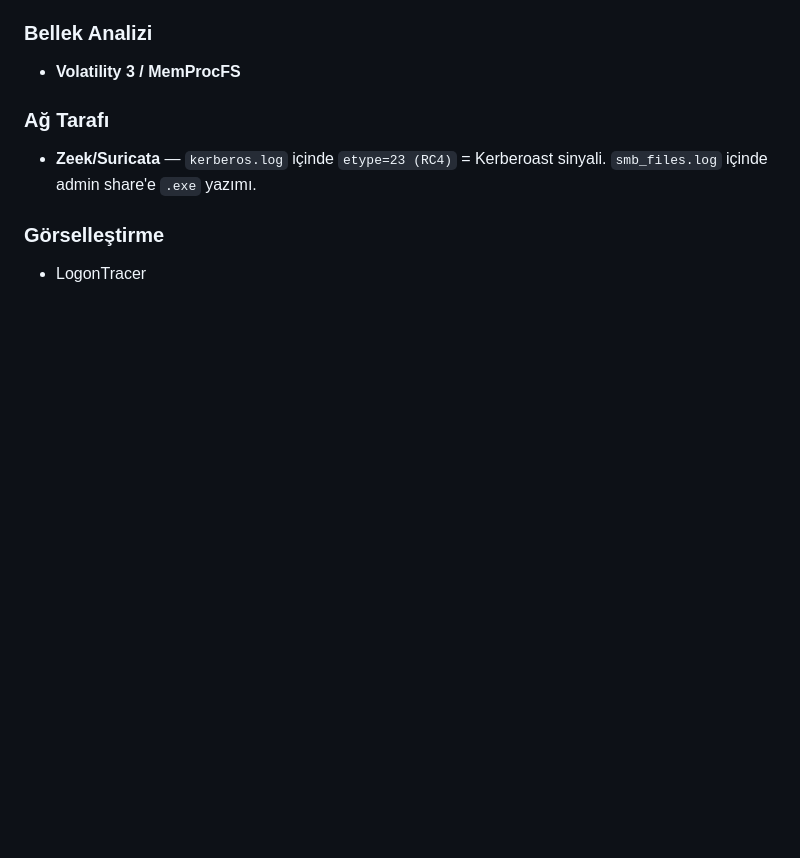
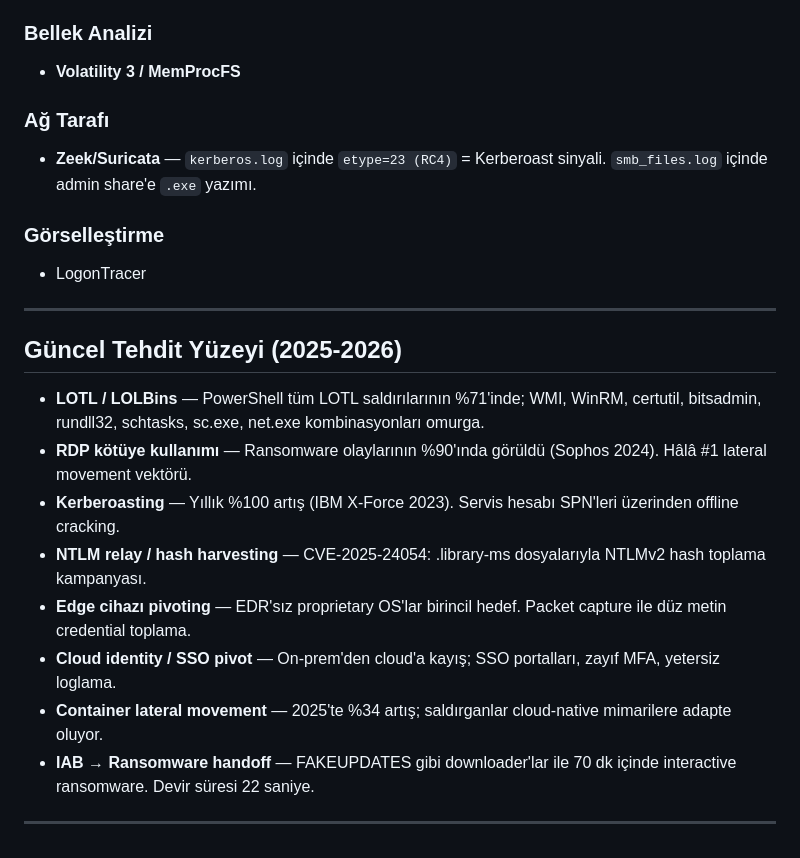
Before and after one commit to Lecter05/IR-Referans, a Markdown page: Analiz Notları/Lateral Movement/Hızlı Triyaj.md, the part around the change. Drawn GitHub-style; blank space fills up the shorter version.

Commit message:
Update threat landscape in Hızlı Triyaj.md
Added current threat landscape information for 2025-2026, detailing various attack vectors and trends in lateral movement.

```diff
--- a/Analiz Notları/Lateral Movement/Hızlı Triyaj.md
+++ b/Analiz Notları/Lateral Movement/Hızlı Triyaj.md
@@ -121,3 +121,19 @@ Lateral movement başarılıysa saldırgan foothold bırakır.
 
 ### Görselleştirme
 - LogonTracer
+
+
+---
+
+## Güncel Tehdit Yüzeyi (2025-2026)
+
+- **LOTL / LOLBins** — PowerShell tüm LOTL saldırılarının %71'inde; WMI, WinRM, certutil, bitsadmin, rundll32, schtasks, sc.exe, net.exe kombinasyonları omurga.
+- **RDP kötüye kullanımı** — Ransomware olaylarının %90'ında görüldü (Sophos 2024). Hâlâ #1 lateral movement vektörü.
+- **Kerberoasting** — Yıllık %100 artış (IBM X-Force 2023). Servis hesabı SPN'leri üzerinden offline cracking.
+- **NTLM relay / hash harvesting** — CVE-2025-24054: .library-ms dosyalarıyla NTLMv2 hash toplama kampanyası.
+- **Edge cihazı pivoting** — EDR'sız proprietary OS'lar birincil hedef. Packet capture ile düz metin credential toplama.
+- **Cloud identity / SSO pivot** — On-prem'den cloud'a kayış; SSO portalları, zayıf MFA, yetersiz loglama.
+- **Container lateral movement** — 2025'te %34 artış; saldırganlar cloud-native mimarilere adapte oluyor.
+- **IAB → Ransomware handoff** — FAKEUPDATES gibi downloader'lar ile 70 dk içinde interactive ransomware. Devir süresi 22 saniye.
+
+---
```
